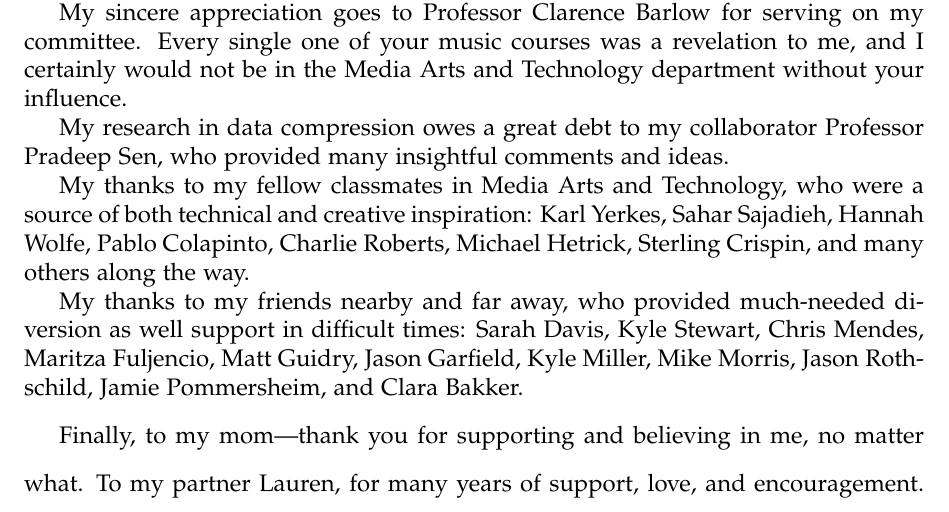
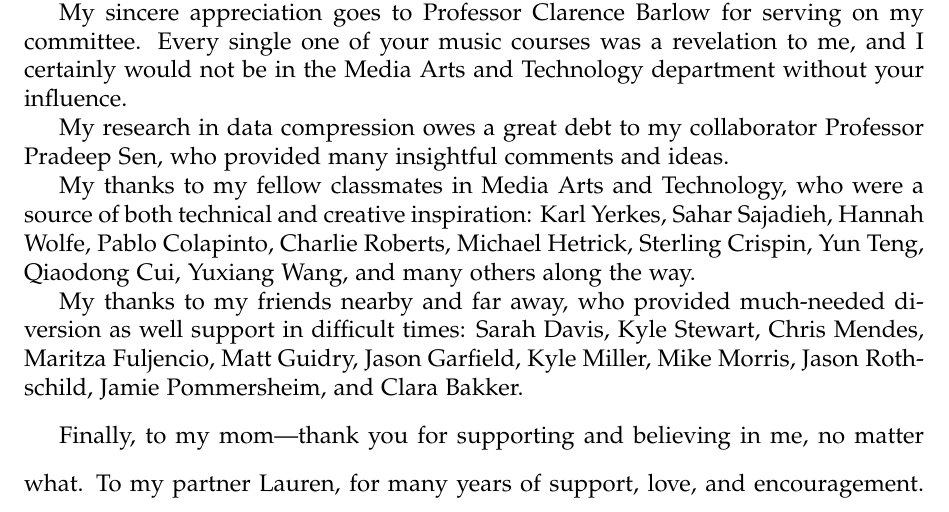
Before and after one commit to aadjones/thesis, a LaTeX thesis (main.tex, which reads preamble/acknowledgements.tex): part of page 4 of 137, cut so that both start at the same text. Compiled offline with pdfLaTeX.

Commit message:
Add to acknowledgements

```diff
--- a/preamble/acknowledgements.tex
+++ b/preamble/acknowledgements.tex
@@ -12,7 +12,7 @@ My sincere appreciation goes to Professor Clarence Barlow for serving on my comm
 
 My research in data compression owes a great debt to my collaborator Professor Pradeep Sen, who provided many insightful comments and ideas.
 
-My thanks to my fellow classmates in Media Arts and Technology, who were a source of both technical and creative inspiration: Karl Yerkes, Sahar Sajadieh, Hannah Wolfe, Pablo Colapinto, Charlie Roberts, Michael Hetrick, Sterling Crispin, and many others along the way.
+My thanks to my fellow classmates in Media Arts and Technology, who were a source of both technical and creative inspiration: Karl Yerkes, Sahar Sajadieh, Hannah Wolfe, Pablo Colapinto, Charlie Roberts, Michael Hetrick, Sterling Crispin, Yun Teng, Qiaodong Cui, Yuxiang Wang, and many others along the way.
 
 My thanks to my friends nearby and far away, who provided much-needed diversion as well support in difficult times: Sarah Davis, Kyle Stewart, Chris Mendes, Maritza Fuljencio, Matt Guidry, Jason Garfield, Kyle Miller, Mike Morris,
 Jason Rothschild, Jamie Pommersheim, and Clara Bakker.
```
